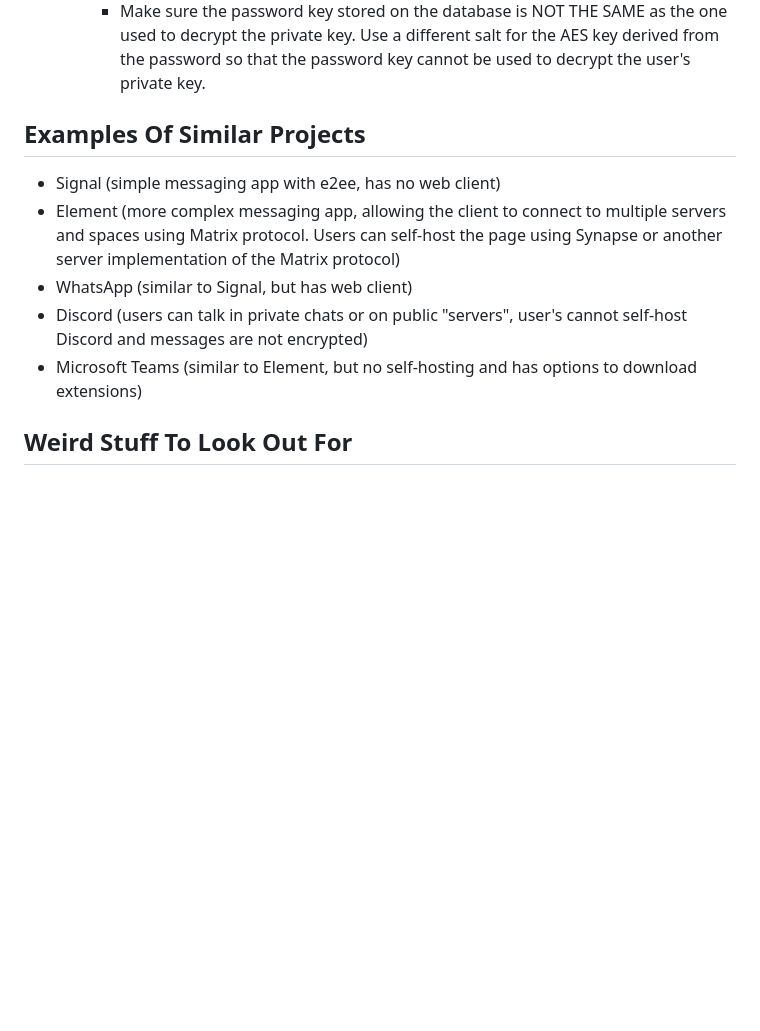
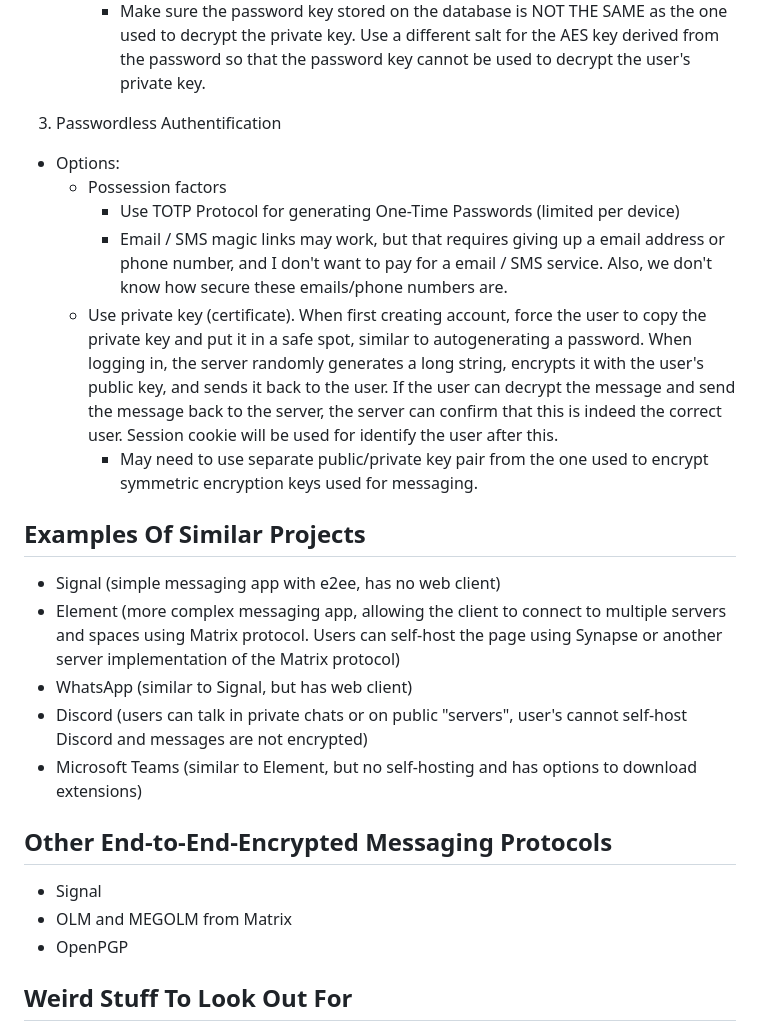
Before and after one commit to oconnor-ryan/E2E2, a Markdown page: README.md, the part around the change. Drawn GitHub-style; blank space fills up the shorter version.

Commit message:
Wrote idea for how to handle logins once persistant accounts are available.

```diff
--- a/README.md
+++ b/README.md
@@ -162,6 +162,13 @@ Methods For Login:
     - If using Approach 1 in Encryption section:
       - Make sure the password key stored on the database is NOT THE SAME as the one used to decrypt the private key. Use a different salt for the AES key derived from the password so that the password key cannot be used to decrypt the user's private key.
 
+3. Passwordless Authentification
+  - Options:
+    - Possession factors
+      - Use TOTP Protocol for generating One-Time Passwords (limited per device)
+      - Email / SMS magic links may work, but that requires giving up a email address or phone number, and I don't want to pay for a email / SMS service. Also, we don't know how secure these emails/phone numbers are.
+    - Use private key (certificate). When first creating account, force the user to copy the private key and put it in a safe spot, similar to autogenerating a password. When logging in, the server randomly generates a long string, encrypts it with the user's public key, and sends it back to the user. If the user can decrypt the message and send the message back to the server, the server can confirm that this is indeed the correct user. Session cookie will be used for identify the user after this.
+      - May need to use separate public/private key pair from the one used to encrypt symmetric encryption keys used for messaging.
 
 
 ## Examples Of Similar Projects
@@ -171,6 +178,11 @@ Methods For Login:
 * Discord (users can talk in private chats or on public "servers", user's cannot self-host Discord and messages are not encrypted)
 * Microsoft Teams (similar to Element, but no self-hosting and has options
 to download extensions)
+
+## Other End-to-End-Encrypted Messaging Protocols
+* Signal
+* OLM and MEGOLM from Matrix
+* OpenPGP
 
 ## Weird Stuff To Look Out For
 * Don't assume UTF-8 characters have a maximum byte size of 4. This character(🤦🏼‍♂️) is 17 bytes because it contains multiple "unicode scalars". For this emoji (🤦🏼‍♂️), there are 5 scalars used: 4 bytes for face palm emoji, 4 bytes for the emoji modifier for the color of the emoji, 3 bytes for a zero-width joiner character, 3 bytes to specify that it is male, and 3 bytes for the variation selector, totalling 17 bytes. Some text editors display 🤦🏼‍♂️ as 🤦🏼\u200d♂️ or 🤦🏼♂️ due to this. If setting a message size limit, be aware of this.
```
